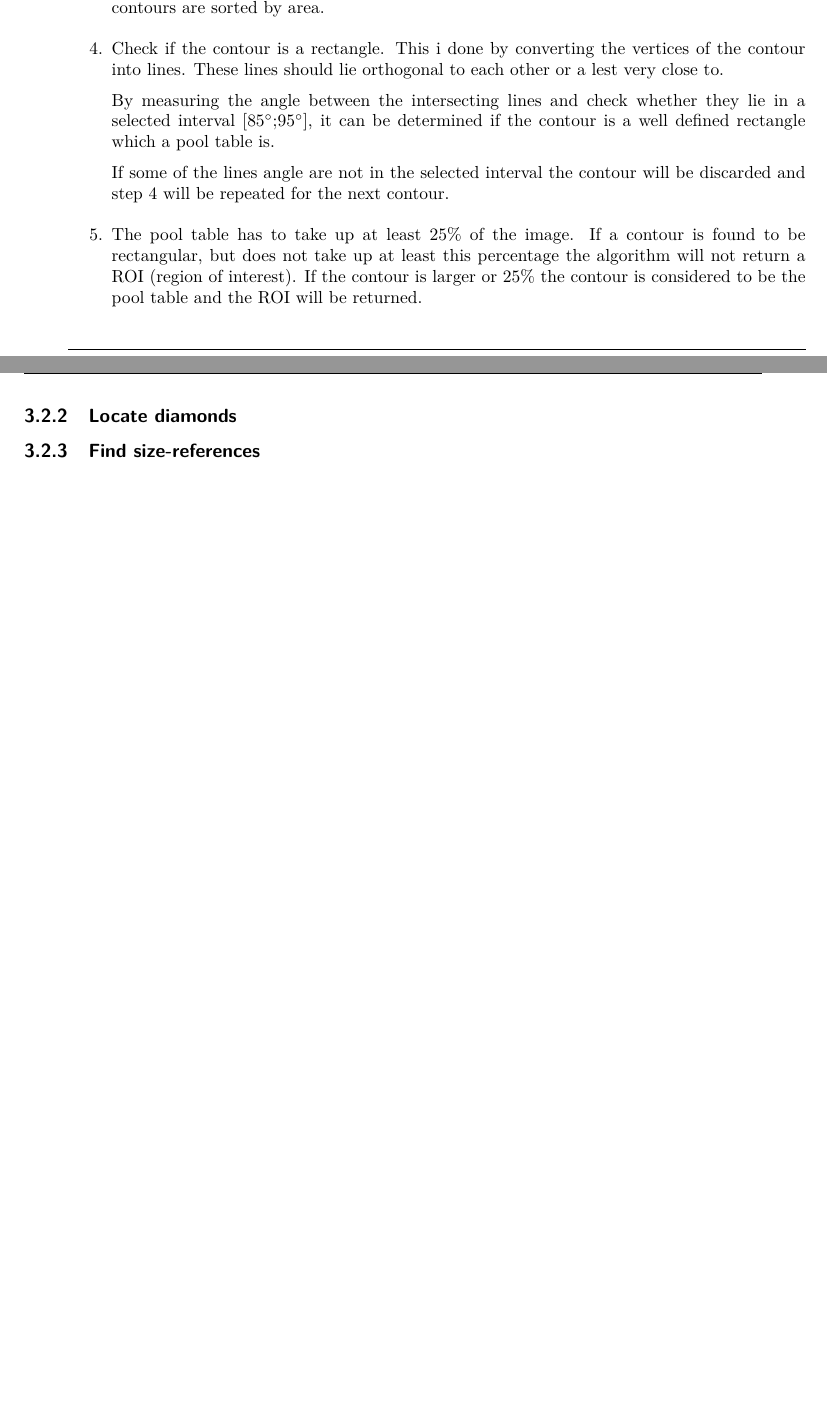
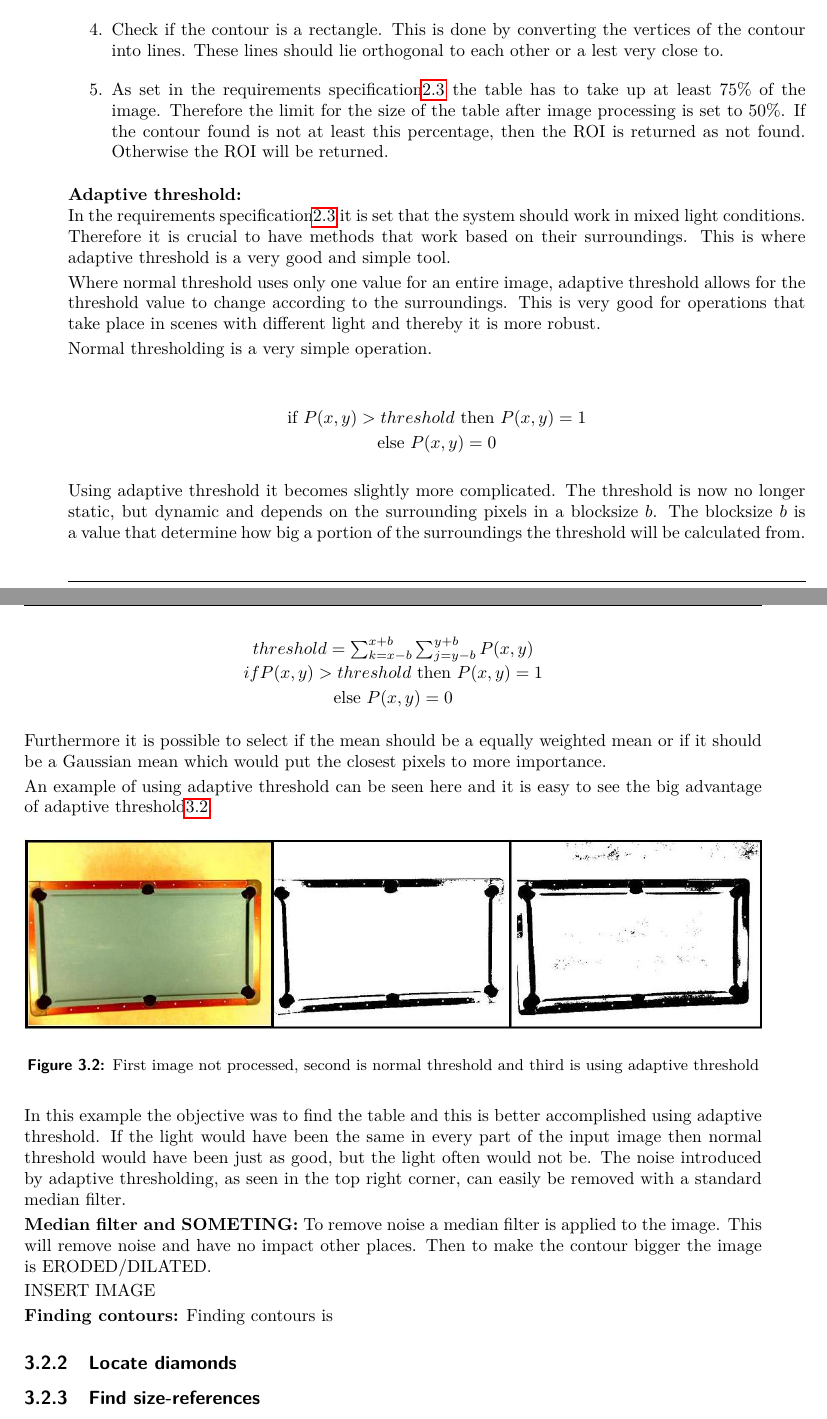
Before and after one commit to baekdahl/hyggekaffe, a LaTeX thesis (rapport/main.tex, which reads rapport/solution/table-locate.tex): two parts of pages 12 and 13 of 21, joined at a grey line, cut at the place of the change, the shorter picture padded with empty space. Compiled offline with pdfLaTeX.

Commit message:
zip projekt og mere rapport

```diff
--- a/rapport/solution/table-locate.tex
+++ b/rapport/solution/table-locate.tex
@@ -26,13 +25,57 @@ The following steps will be done:
+\item The input image is made binary using adaptive threshold.
 
-\item The image is now smoothed using a gaussian kernel which will decrease the noise.
+\item The image is processed using a median filter and then eroded.
 
-\item Find the contours of the image by using chain code as explained in \ref{sec:contours}. When found the contours are sorted by area.
+\item Find the contours of the image by using chain code. Secondly sort the contours by size.
 
-\item Check if the contour is a rectangle. This i done by converting the vertices of the contour into lines. These lines should lie orthogonal to each other or a lest very close to.
+\item Check if the contour is a rectangle. This is done by converting the vertices of the contour into lines. These lines should lie orthogonal to each other or a lest very close to.
 
-By measuring the angle between the intersecting lines and check whether they lie in a selected interval [85\degree;95\degree], it can be determined if the contour is a well defined rectangle which a pool table is.
+\item As set in the requirements specification\ref{sec:reqspec} the table has to take up at least 75\% of the image. Therefore the limit for the size of the table after image processing is set to 50\%. If the contour found is not at least this percentage, then the ROI is returned as not found. Otherwise the ROI will be returned.
+\end{enumerate}
 
-If some of the lines angle are not in the selected interval the contour will be discarded and step 4 will be repeated for the next contour.
+\textbf{Adaptive threshold:}\\
+In the requirements specification\ref{sec:reqspec} it is set that the system should work in mixed light conditions. Therefore it is crucial to have methods that work based on their surroundings. This is where adaptive threshold is a very good and simple tool.
 
-\item The pool table has to take up at least 25\% of the image. If a contour is found to be rectangular, but does not take up at least this percentage the algorithm will not return a ROI (region of interest). If the contour is larger or 25\% the contour is considered to be the pool table and the ROI will be returned.
-\end{enumerate}
+Where normal threshold uses only one value for an entire image, adaptive threshold allows for the threshold value to change according to the surroundings. This is very good for operations that take place in scenes with different light and thereby it is more robust.
+
+Normal thresholding is a very simple operation.\\
+
+\begin{center}
+	if $P(x,y) > threshold$ then $P(x,y) = 1$
+
+	else $P(x,y) = 0$\\
+\end{center}
+
+Using adaptive threshold it becomes slightly more complicated. The threshold is now no longer static, but dynamic and depends on the surrounding pixels in a blocksize $b$. The blocksize $b$ is a value that determine how big a portion of the surroundings the threshold will be calculated from.\\
+
+\begin{center}
+	$threshold = \sum_{k=x-b}^{x+b} \sum_{j=y-b}^{y+b} P(x,y)$
+
+	$if  P(x,y) > threshold$ then $P(x,y) = 1$
+
+	else $P(x,y) = 0$
+\end{center}
+
+Furthermore it is possible to select if the mean should be a equally weighted mean or if it should be a Gaussian mean which would put the closest pixels to more importance.
+
+An example of using adaptive threshold can be seen here and it is easy to see the big advantage of adaptive threshold\ref{fig:adaptivethreshold}.
+
+\begin{figure}[H]
+\begin{center}
+\leavevmode
+\includegraphics[width=1\textwidth]{images/adaptive_threshold.JPG}
+\end{center}
+\caption{First image not processed, second is normal threshold and third is using adaptive threshold}
+\label{fig:adaptivethreshold}
+\end{figure}
+
+In this example the objective was to find the table and this is better accomplished using adaptive threshold. If the light would have been the same in every part of the input image then normal threshold would have been just as good, but the light often would not be. The noise introduced by adaptive thresholding, as seen in the top right corner, can easily be removed with a standard median filter.
+
+\textbf{Median filter and SOMETING:}
+To remove noise a median filter is applied to the image. This will remove noise and have no impact other places.
+Then to make the contour bigger the image is ERODED/DILATED.
+
+INSERT IMAGE
+
+\textbf{Finding contours:}
+Finding contours is
```
Also changed, not shown: rapport/analysis/reqspec.tex (+0 -1 lines), pics/randx/Picture 28-done.jpg (deleted), rapport/images/tabledetect_flowchat.pdf (deleted), rapport/solution/table-locate.tex (7 more changed lines), 6 other files.
